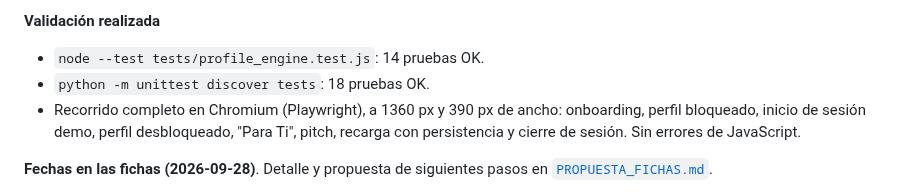
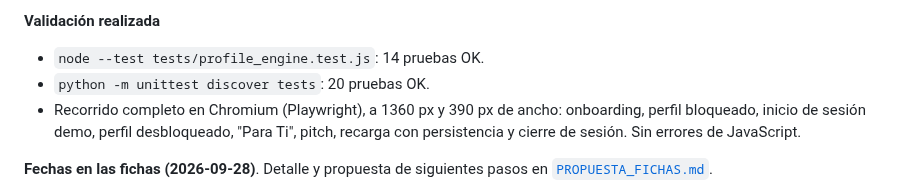
Before and after one commit to andres-solanor/secop-opportunities-engine, a Markdown page: docs/HANDOFF.md, the part around the change. Rendered like a GitHub page.

```diff
--- a/docs/HANDOFF.md
+++ b/docs/HANDOFF.md
@@ -37,7 +37,7 @@ Que las empresas creen cuentas con Google y perfiles completos para conectarlas
 
 **Validación realizada**
 - `node --test tests/profile_engine.test.js`: 14 pruebas OK.
-- `python -m unittest discover tests`: 18 pruebas OK.
+- `python -m unittest discover tests`: 20 pruebas OK.
 - Recorrido completo en Chromium (Playwright), a 1360 px y 390 px de ancho: onboarding, perfil bloqueado, inicio de sesión demo, perfil desbloqueado, "Para Ti", pitch, recarga con persistencia y cierre de sesión. Sin errores de JavaScript.
 
 **Fechas en las fichas (2026-09-28)**. Detalle y propuesta de siguientes pasos en [`PROPUESTA_FICHAS.md`](./PROPUESTA_FICHAS.md).
```
Also changed, not shown: docs/DISENO_PERFILES.md (+2 -2 lines), docs/img/12-ficha-adjudicada.png, docs/img/13-detalle.png, docs/img/14-ficha-abierta.png, docs/img/16-movil-ficha.png.
